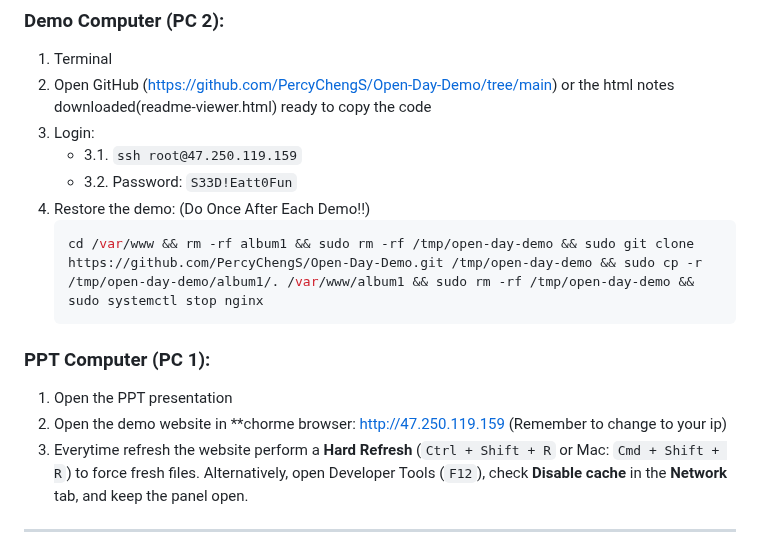
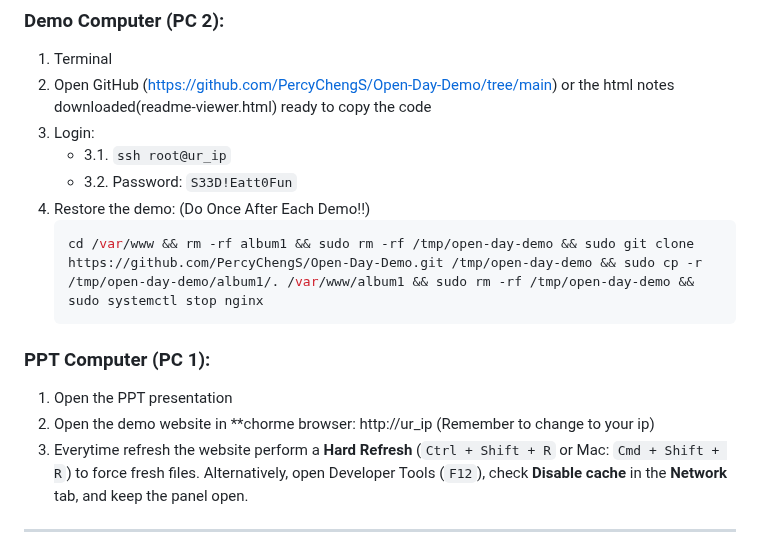
Before and after one commit to PercyChengS/Open-Day-Demo, a Markdown page: README.md, the part around the change. Drawn GitHub-style.

````diff
--- a/README.md
+++ b/README.md
@@ -7,7 +7,7 @@
 1. Terminal
 2. Open GitHub (https://github.com/PercyChengS/Open-Day-Demo/tree/main) or the html notes downloaded(readme-viewer.html) ready to copy the code
 3. Login:
-   - 3.1. `ssh root@47.250.119.159`
+   - 3.1. `ssh root@ur_ip`
    - 3.2. Password: `S33D!Eatt0Fun`
 4. Restore the demo:  (Do Once After Each Demo!!)
    ```bash
@@ -16,7 +16,7 @@
 
 ### PPT Computer (PC 1):
 1. Open the PPT presentation
-2. Open the demo website in **chorme browser: http://47.250.119.159 (Remember to change to your ip)
+2. Open the demo website in **chorme browser: http://ur_ip (Remember to change to your ip)
 3. Everytime refresh the website perform a **Hard Refresh** (`Ctrl + Shift + R` or Mac: `Cmd + Shift + R`) to force fresh files. Alternatively, open Developer Tools (`F12`), check **Disable cache** in the **Network** tab, and keep the panel open.
 
 
````
